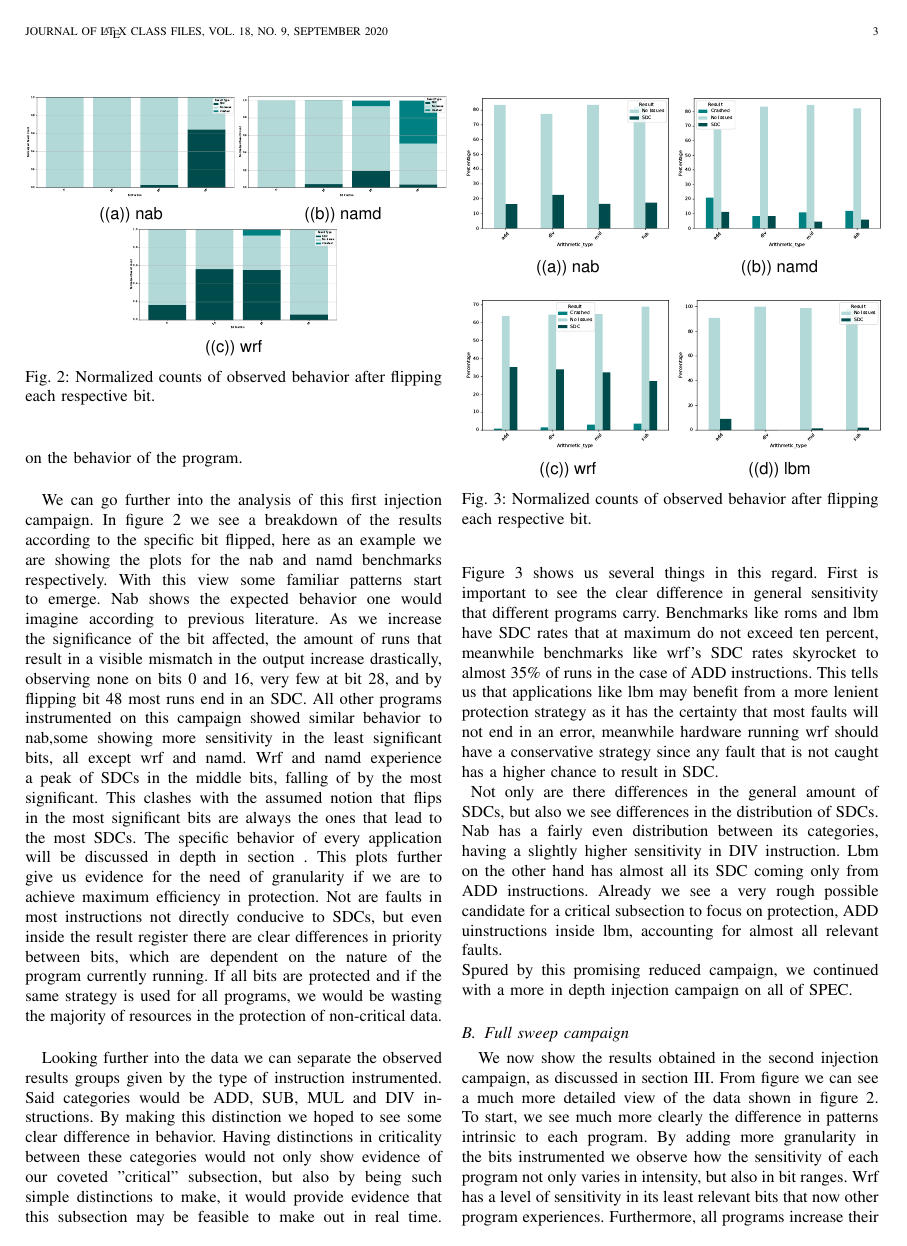
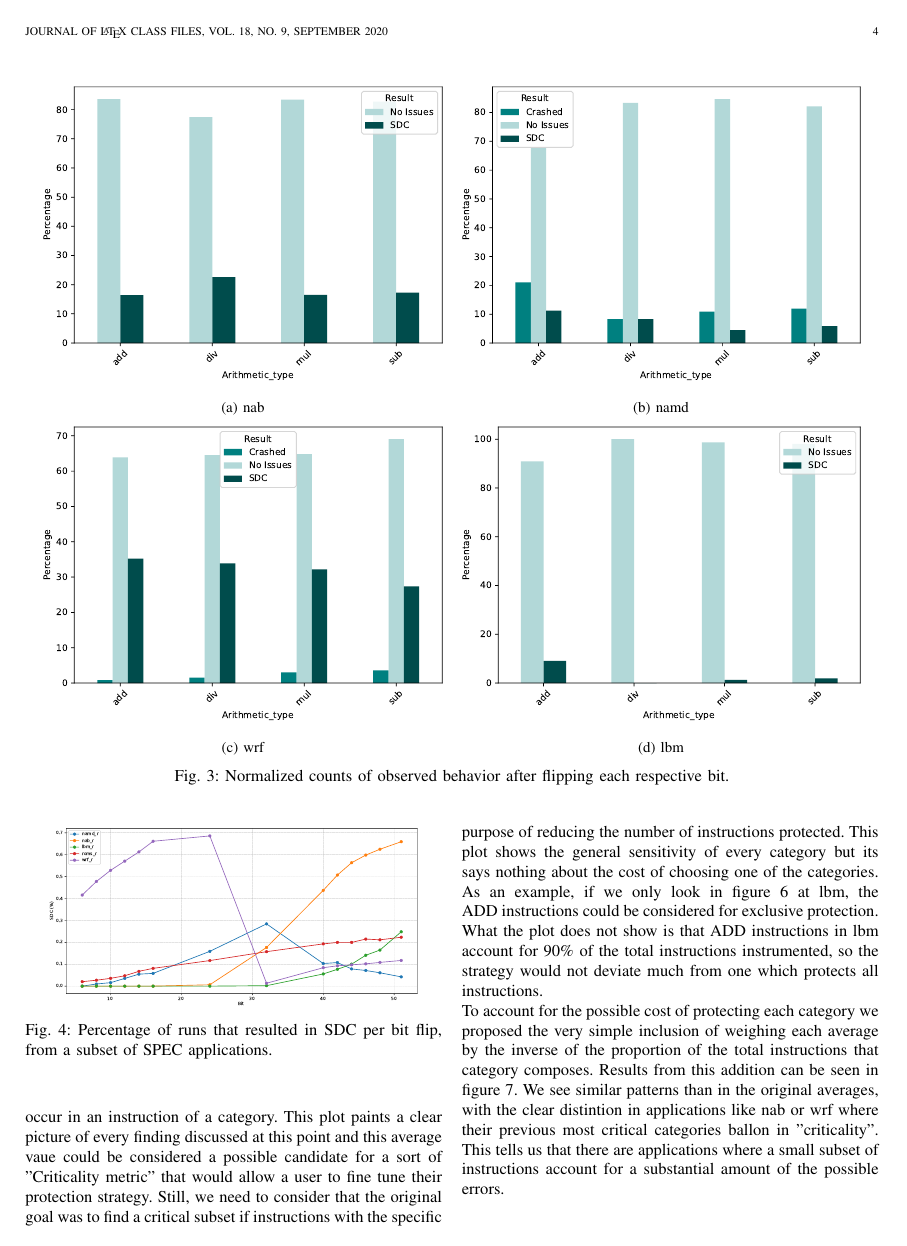
Before and after one commit to MateoCantagallo/silent_error_SPEC, a LaTeX paper (main.tex): page 3 of 5 before the commit and page 4 of 5 after it. Compiled offline with pdfLaTeX.

Commit message:
Agrego detalles para que compiles

```diff
--- a/main.tex
+++ b/main.tex
@@ -2,14 +2,14 @@
 \usepackage{amsmath,amsfonts}
 \usepackage{algorithmic}
 \usepackage{array}
-\usepackage[caption=false,font=normalsize,labelfont=sf,textfont=sf]{subfig}
+% \usepackage[caption=false,font=normalsize,labelfont=sf,textfont=sf]{subfig}
 \usepackage{textcomp}
 \usepackage{stfloats}
 \usepackage{url}
 \usepackage{verbatim}
 \usepackage{graphicx}
 \usepackage{svg}
-\usepackage{subfigure}
+% \usepackage{subfigure}
 \usepackage{subcaption}
 \hyphenation{op-tical net-works semi-conduc-tor IEEE-Xplore}
 \def\BibTeX{{\rm B\kern-.05em{\sc i\kern-.025em b}\kern-.08em
@@ -117,16 +117,17 @@ Figure \ref{totals} shows us the general results from the first campaign. When l
 We can go further into the analysis of this first injection campaign. In figure \ref{perbits} we see a breakdown of the results according to the specific bit flipped, here as an example we are showing the plots for the nab and namd benchmarks respectively. With this view some familiar patterns start to emerge. Nab shows the expected behavior one would imagine according to previous literature. As we increase the significance of the bit affected, the amount of runs that result in a visible mismatch in the output increase drastically, observing none on bits 0 and 16, very few at bit 28, and by flipping bit 48 most runs end in an SDC. All other programs instrumented on this campaign showed similar behavior to nab,some showing more sensitivity in the least significant bits, all except wrf and namd. Wrf and namd experience a peak of SDCs in the middle bits, falling of by the most significant. This clashes with the assumed notion that flips in the most significant bits are always the ones that lead to the most SDCs. The specific behavior of every application will be discussed in depth in section  . This plots further give us evidence for the need of granularity if we are to achieve maximum efficiency in protection. Not are faults in most instructions not directly conducive to SDCs, but even inside the result register there are clear differences in priority between bits, which are dependent on the nature of the program currently running. If all bits are protected and if the same strategy is used for all programs, we would be wasting the majority of resources in the protection of non-critical data.\\
 
 Looking further into the data we can separate the observed results groups given by the type of instruction instrumented. Said categories would be ADD, SUB, MUL and DIV instructions. By making this distinction we hoped to see some clear difference in behavior. Having distinctions in criticality between these categories would not only show evidence of our coveted "critical" subsection, but also by being such simple distinctions to make, it would provide evidence that this subsection may be feasible to make out in real time. Figure \ref{categories} shows us several things in this regard. First is important to see the clear difference in general sensitivity that different programs carry. Benchmarks like roms and lbm have SDC rates that at maximum do not exceed ten percent, meanwhile benchmarks like wrf's SDC rates skyrocket to almost 35\% of runs in the case of ADD instructions. This tells us that applications like lbm may benefit from a more lenient protection strategy as it has the certainty that most faults will not end in an error, meanwhile hardware running wrf should have a conservative strategy since any fault that is not caught has a higher chance to result in SDC.\\
-\begin{figure}[!t]
+\begin{figure*}[!t]
     \centering
-    \subfloat[nab]{\includegraphics[width=45mm]{plots/arithmetic/nab_r_arithmetic_type.pdf}}
-    \subfloat[namd]{\includegraphics[width=45mm]{plots/arithmetic/namd_r_arithmetic_type.pdf}}
-    \hspace{0mm}
-    \subfloat[wrf]{\includegraphics[width=45mm]{plots/arithmetic/wrf_r_arithmetic_type.pdf}}
-    \subfloat[lbm]{\includegraphics[width=45mm]{plots/arithmetic/lbm_r_arithmetic_type.pdf}}
+    \subfloat[nab]{\includegraphics[width=.49\textwidth]{plots/arithmetic/nab_r_arithmetic_type.pdf}}
+    \subfloat[namd]{\includegraphics[width=.49\textwidth]{plots/arithmetic/namd_r_arithmetic_type.pdf}}
+
+    %     \hspace{0mm}
+    \subfloat[wrf]{\includegraphics[width=.49\textwidth]{plots/arithmetic/wrf_r_arithmetic_type.pdf}}
+    \subfloat[lbm]{\includegraphics[width=.49\textwidth]{plots/arithmetic/lbm_r_arithmetic_type.pdf}}
 \caption{Normalized counts of observed behavior after flipping each respective bit.}
 \label{categories}
-\end{figure}
+\end{figure*}
 Not only are there differences in the general amount of SDCs, but also we see differences in the distribution of SDCs. Nab has a fairly even distribution between its categories, having a slightly higher sensitivity in DIV instruction. Lbm on the other hand has almost all its SDC coming only from ADD instructions. Already we see a very rough possible candidate for a critical subsection to focus on protection, ADD uinstructions inside lbm, accounting for almost all relevant faults.\\
 Spured by this promising reduced campaign, we continued with a more in depth injection campaign on all of SPEC.
 
```
Also changed, not shown: citations.bib (+0 -13 lines), main.tex (2 more changed lines).
